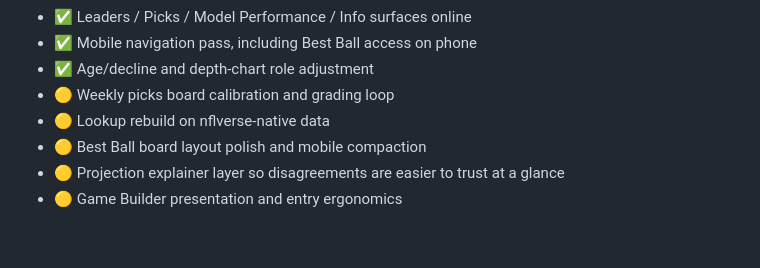
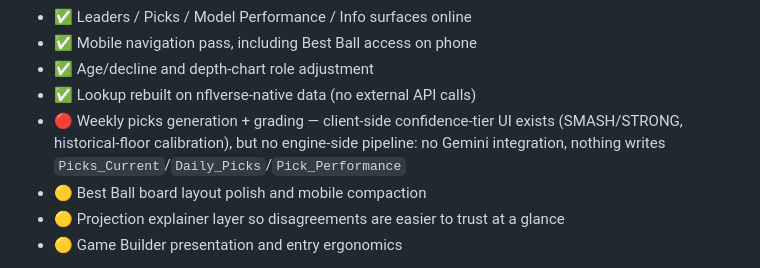
Before and after one commit to stephenkrolikowskiUD/NFLDesktop, a Markdown page: README.md, the part around the change. GitHub-like rendering; blank space fills up the shorter version.

```diff
--- a/README.md
+++ b/README.md
@@ -22,8 +22,8 @@ Week 1 kickoff is **2026-09-09** (NE @ SEA).
 - ✅ Leaders / Picks / Model Performance / Info surfaces online
 - ✅ Mobile navigation pass, including Best Ball access on phone
 - ✅ Age/decline and depth-chart role adjustment
-- 🟡 Weekly picks board calibration and grading loop
-- 🟡 Lookup rebuild on nflverse-native data
+- ✅ Lookup rebuilt on nflverse-native data (no external API calls)
+- 🔴 Weekly picks generation + grading — client-side confidence-tier UI exists (SMASH/STRONG, historical-floor calibration), but no engine-side pipeline: no Gemini integration, nothing writes `Picks_Current`/`Daily_Picks`/`Pick_Performance`
 - 🟡 Best Ball board layout polish and mobile compaction
 - 🟡 Projection explainer layer so disagreements are easier to trust at a glance
 - 🟡 Game Builder presentation and entry ergonomics
```
Also changed, not shown: PLAN.md (+11 -14 lines).
